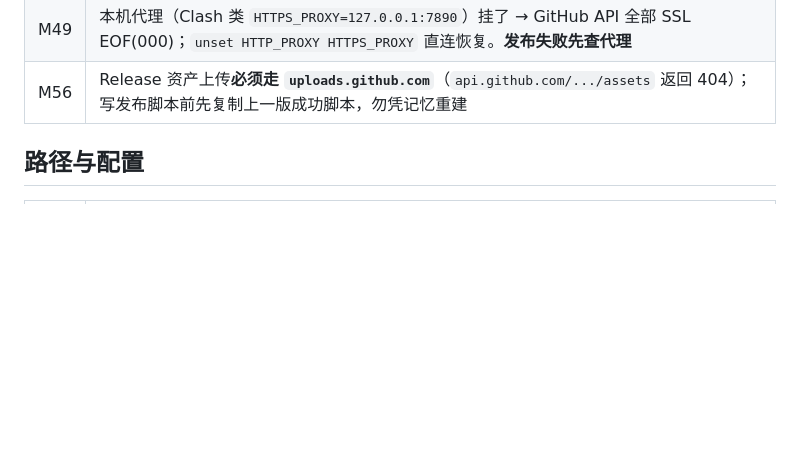
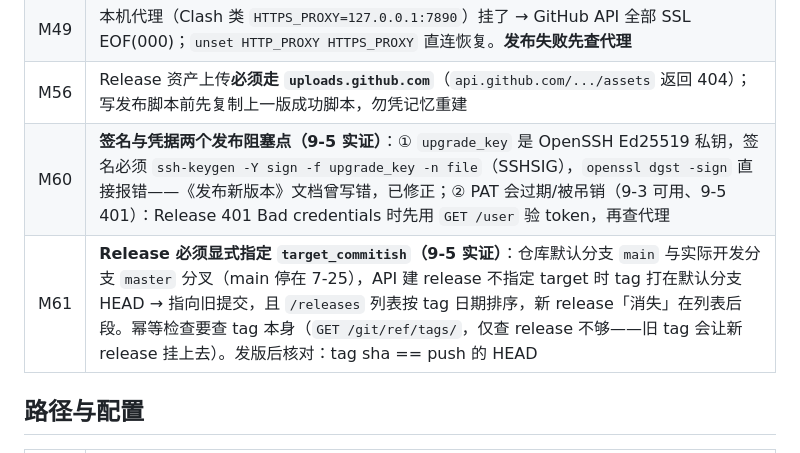
Before and after one commit to kkert123/A7Z-TeslaUSB-CL, a Markdown page: docs/reference/教训索引.md, the part around the change. Rendered like a GitHub page; blank space fills up the shorter version.

Commit message:
docs: M61 发布教训——target_commitish 必须显式指定，tag 需与 HEAD 核对

```diff
--- a/docs/reference/教训索引.md
+++ b/docs/reference/教训索引.md
@@ -24,6 +24,8 @@
 | M48 | `github.com:443` 可能被阻断而 `api.github.com` 正常 → Deploy Key SSH 兜底（22 常通） |
 | M49 | 本机代理（Clash 类 `HTTPS_PROXY=127.0.0.1:7890`）挂了 → GitHub API 全部 SSL EOF(000)；`unset HTTP_PROXY HTTPS_PROXY` 直连恢复。**发布失败先查代理** |
 | M56 | Release 资产上传**必须走 `uploads.github.com`**（`api.github.com/.../assets` 返回 404）；写发布脚本前先复制上一版成功脚本，勿凭记忆重建 |
+| M60 | **签名与凭据两个发布阻塞点（9-5 实证）**：① `upgrade_key` 是 OpenSSH Ed25519 私钥，签名必须 `ssh-keygen -Y sign -f upgrade_key -n file`（SSHSIG），`openssl dgst -sign` 直接报错——《发布新版本》文档曾写错，已修正；② PAT 会过期/被吊销（9-3 可用、9-5 401）：Release 401 Bad credentials 时先用 `GET /user` 验 token，再查代理 |
+| M61 | **Release 必须显式指定 `target_commitish`（9-5 实证）**：仓库默认分支 `main` 与实际开发分支 `master` 分叉（main 停在 7-25），API 建 release 不指定 target 时 tag 打在默认分支 HEAD → 指向旧提交，且 `/releases` 列表按 tag 日期排序，新 release「消失」在列表后段。幂等检查要查 tag 本身（`GET /git/ref/tags/`，仅查 release 不够——旧 tag 会让新 release 挂上去）。发版后核对：tag sha == push 的 HEAD |
 
 ## 路径与配置
 
```
Also changed, not shown: docs/how-to/发布新版本.md (+8 -2 lines).
